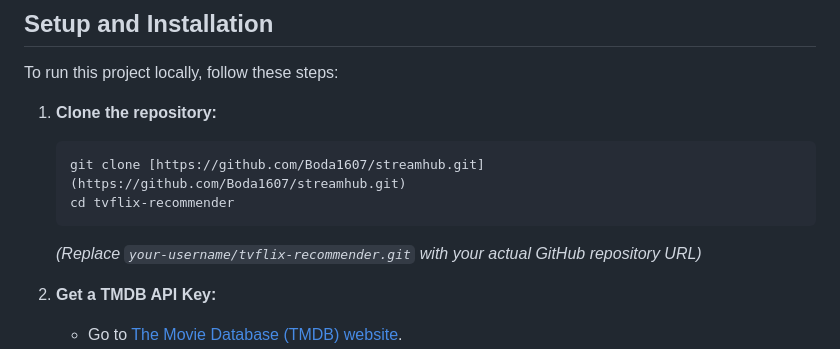
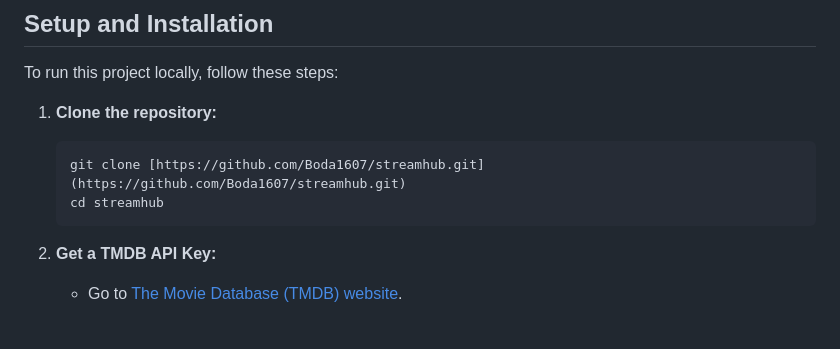
Before and after one commit to Boda1607/StreamHub, a Markdown page: README.md, the part around the change. GitHub-like rendering; blank space fills up the shorter version.

````diff
--- a/README.md
+++ b/README.md
@@ -59,9 +59,9 @@ To run this project locally, follow these steps:
 1.  **Clone the repository:**
     ```bash
     git clone [https://github.com/Boda1607/streamhub.git](https://github.com/Boda1607/streamhub.git)
-    cd tvflix-recommender
+    cd streamhub
     ```
-    *(Replace `your-username/tvflix-recommender.git` with your actual GitHub repository URL)*
+
 
 2.  **Get a TMDB API Key:**
     * Go to [The Movie Database (TMDB) website](https://www.themoviedb.org/).
````
